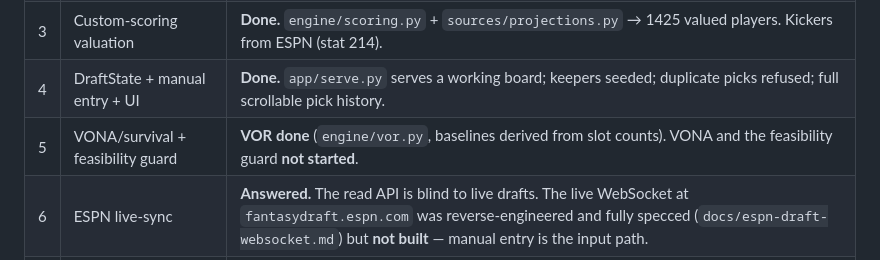
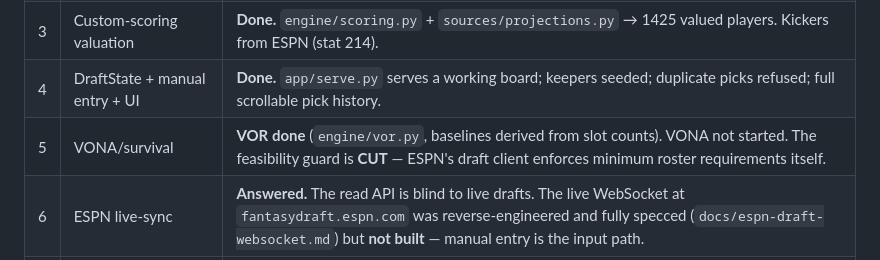
Before and after one commit to jim-koch-atlanta/snake_case, a Markdown page: PROJECT_NOTES.md, the part around the change. Rendered like a GitHub page.

```diff
--- a/PROJECT_NOTES.md
+++ b/PROJECT_NOTES.md
@@ -16,7 +16,7 @@ this file is newer — fold the correction back into them.
 | 2 | Player ID crosswalk | **Done.** 1979 auto + 83 hand-reviewed = 2062 rows, zero unresolved. Not formally "frozen" but the review is merged. |
 | 3 | Custom-scoring valuation | **Done.** `engine/scoring.py` + `sources/projections.py` → 1425 valued players. Kickers from ESPN (stat 214). |
 | 4 | DraftState + manual entry + UI | **Done.** `app/serve.py` serves a working board; keepers seeded; duplicate picks refused; full scrollable pick history. |
-| 5 | VONA/survival + feasibility guard | **VOR done** (`engine/vor.py`, baselines derived from slot counts). VONA and the feasibility guard **not started**. |
+| 5 | VONA/survival | **VOR done** (`engine/vor.py`, baselines derived from slot counts). VONA not started. The feasibility guard is **CUT** — ESPN's draft client enforces minimum roster requirements itself. |
 | 6 | ESPN live-sync | **Answered.** The read API is blind to live drafts. The live WebSocket at `fantasydraft.espn.com` was reverse-engineered and fully specced (`docs/espn-draft-websocket.md`) but **not built** — manual entry is the input path. |
 | 7 | League-history opponent priors | Not started. Data on disk, richer than expected (Keeper column populated). |
 | 8 | LLM explanation layer | Not started. Still first to cut. |
```
Also changed, not shown: CLAUDE.md (+3 -2 lines), docs/decisions.md (+23 -0 lines).
